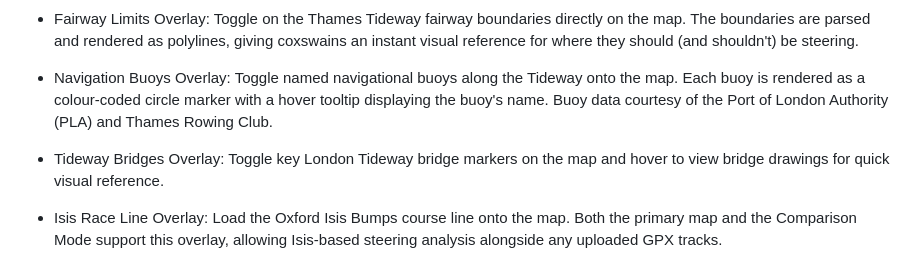
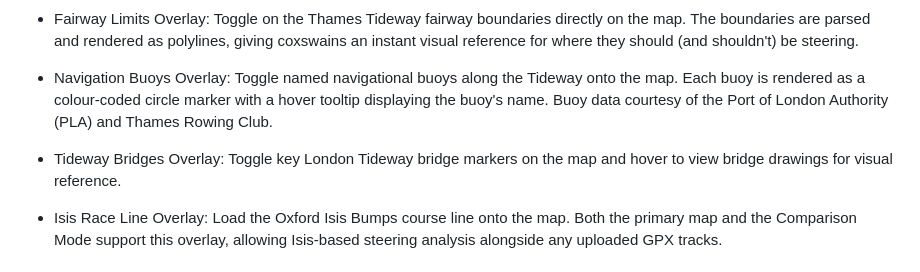
Before and after one commit to NikJur/CoxOrbDataAnalyser, a Markdown page: README.md, the part around the change. Rendered like a GitHub page.

```diff
--- a/README.md
+++ b/README.md
@@ -21,7 +21,7 @@ Upload GPX files to view the exact course steered on an interactive map.
 
 - Navigation Buoys Overlay: Toggle named navigational buoys along the Tideway onto the map. Each buoy is rendered as a colour-coded circle marker with a hover tooltip displaying the buoy's name. Buoy data courtesy of the Port of London Authority (PLA) and Thames Rowing Club.
 
-- Tideway Bridges Overlay: Toggle key London Tideway bridge markers on the map and hover to view bridge drawings for quick visual reference.
+- Tideway Bridges Overlay: Toggle key London Tideway bridge markers on the map and hover to view bridge drawings for visual reference.
 
 - Isis Race Line Overlay: Load the Oxford Isis Bumps course line onto the map. Both the primary map and the Comparison Mode support this overlay, allowing Isis-based steering analysis alongside any uploaded GPX tracks.
 
```
